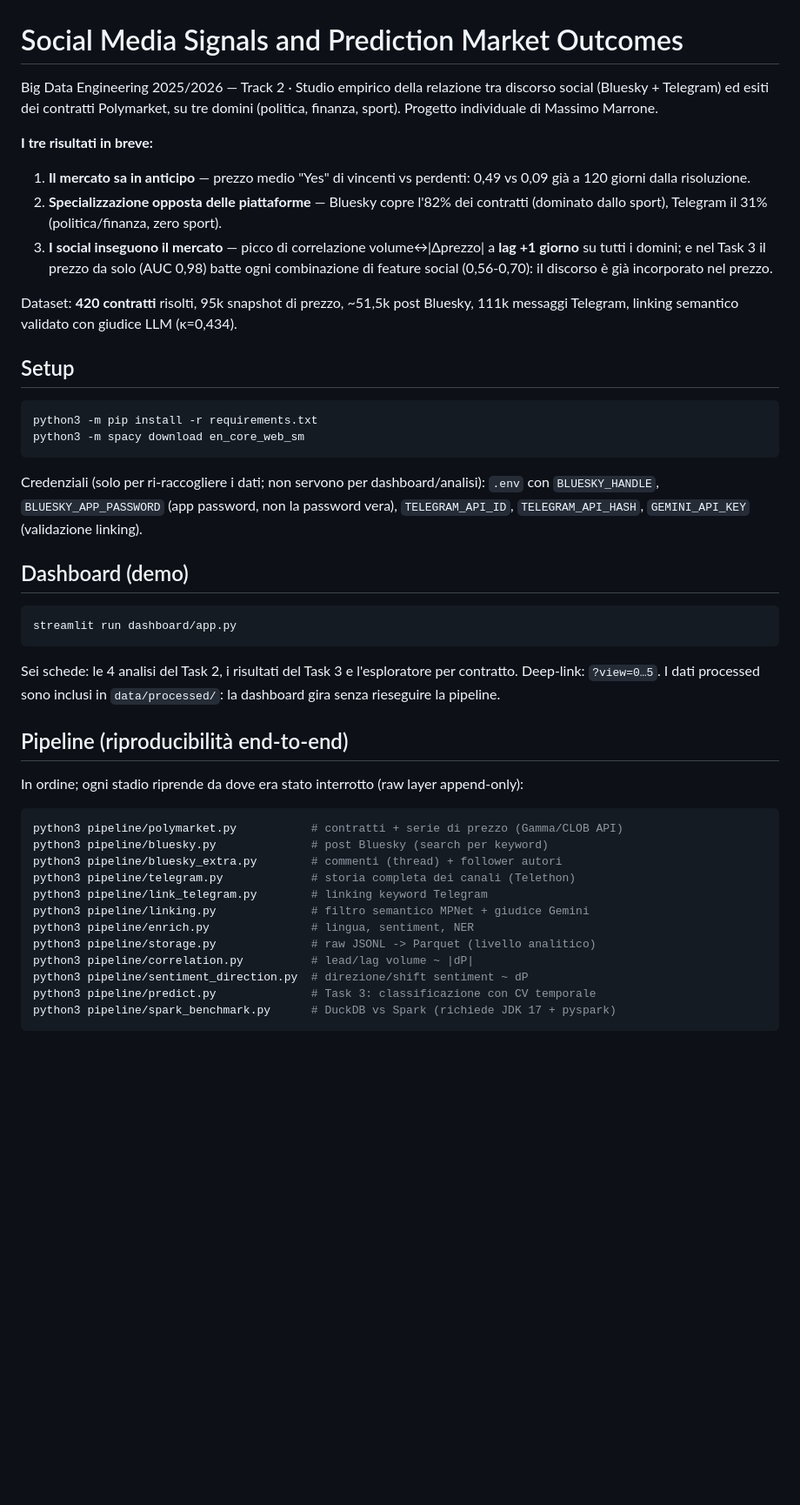
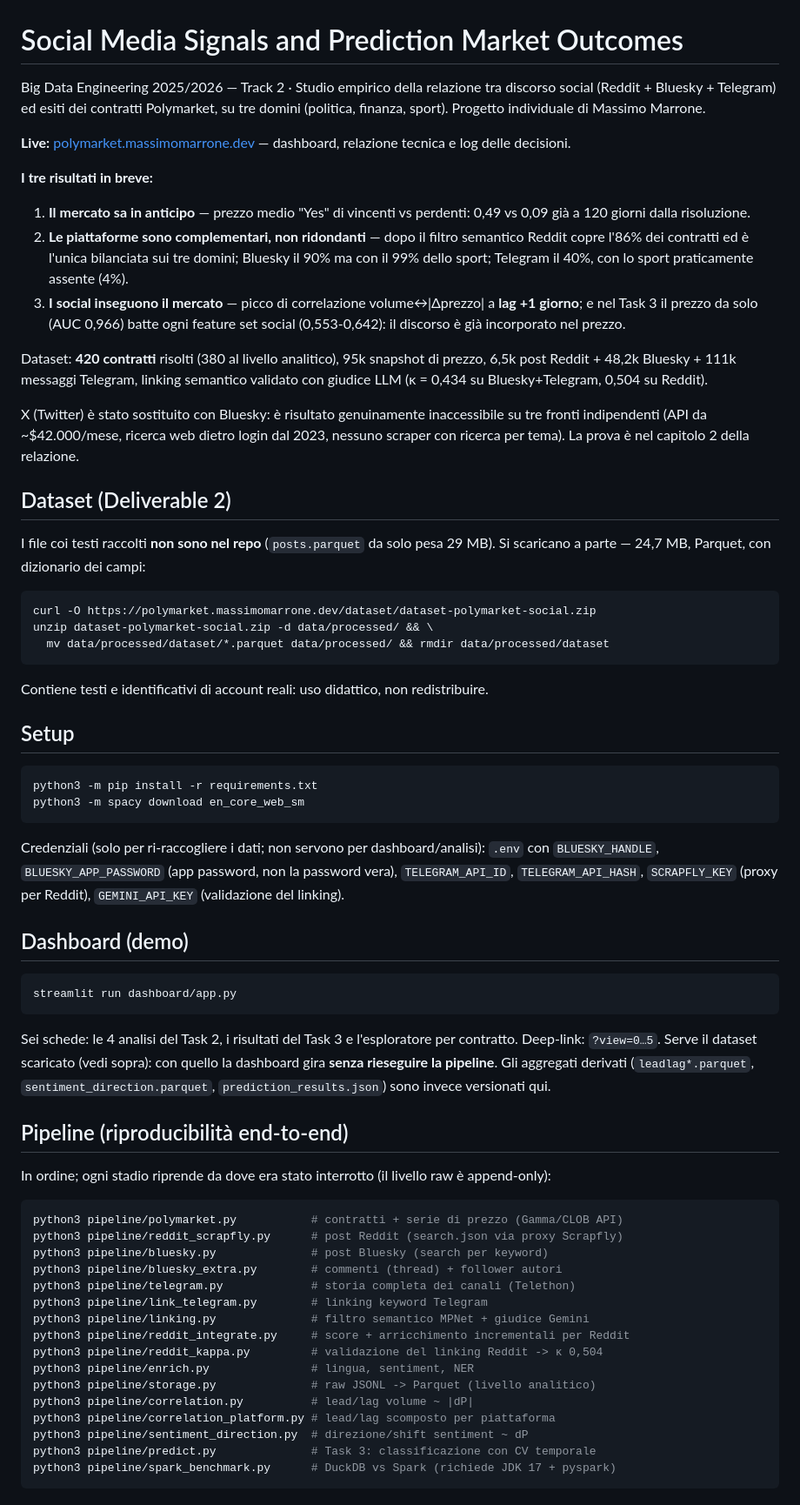
Before and after one commit to MassimoMarrone/bigdata-polymarket, a Markdown page: README.md, the part around one of its changes. Shown at 87% size. GitHub-like rendering; blank space fills up the shorter version.

Commit message:
README riscritto: era fermo a due piattaforme, ed e' la prima pagina che si legge
Il README dice(va) "(Bluesky + Telegram)", 82%/31%, "51,5k post Bluesky",
AUC 0,98, kappa 0,434: tutto pre-Reddit. Ed e' sia la landing di GitHub sia,
via sync-docs.sh, la pagina Setup del sito.

L'affermazione peggiore era operativa, non cosmetica: "I dati processed sono
inclusi in data/processed/: la dashboard gira senza rieseguire la pipeline".
Falso - posts.parquet e' in .gitignore, quindi chi clonava il repo si trovava
una dashboard che non parte. Ora il README punta allo zip del dataset e dice
cosa e' versionato e cosa no.

Aggiornati anche: elenco della pipeline (mancavano i tre script Reddit e
correlation_platform.py), SCRAPFLY_KEY fra le credenziali, scripts/, e i
numeri del Task 3 presi da prediction_results.json (0,966 / 0,553-0,642).

Relazione: nuova appendice coi 5 deliverable e dove trovarli.

````diff
--- a/README.md
+++ b/README.md
@@ -1,21 +1,43 @@
 # Social Media Signals and Prediction Market Outcomes
 
 Big Data Engineering 2025/2026 — Track 2 · Studio empirico della relazione tra discorso
-social (Bluesky + Telegram) ed esiti dei contratti Polymarket, su tre domini
+social (Reddit + Bluesky + Telegram) ed esiti dei contratti Polymarket, su tre domini
 (politica, finanza, sport). Progetto individuale di Massimo Marrone.
+
+**Live:** [polymarket.massimomarrone.dev](https://polymarket.massimomarrone.dev) —
+dashboard, relazione tecnica e log delle decisioni.
 
 **I tre risultati in breve:**
 
 1. **Il mercato sa in anticipo** — prezzo medio "Yes" di vincenti vs perdenti: 0,49 vs 0,09
    già a 120 giorni dalla risoluzione.
-2. **Specializzazione opposta delle piattaforme** — Bluesky copre l'82% dei contratti
-   (dominato dallo sport), Telegram il 31% (politica/finanza, zero sport).
+2. **Le piattaforme sono complementari, non ridondanti** — dopo il filtro semantico Reddit
+   copre l'86% dei contratti ed è l'unica bilanciata sui tre domini; Bluesky il 90% ma con
+   il 99% dello sport; Telegram il 40%, con lo sport praticamente assente (4%).
 3. **I social inseguono il mercato** — picco di correlazione volume↔|Δprezzo| a **lag +1
-   giorno** su tutti i domini; e nel Task 3 il prezzo da solo (AUC 0,98) batte ogni
-   combinazione di feature social (0,56-0,70): il discorso è già incorporato nel prezzo.
+   giorno**; e nel Task 3 il prezzo da solo (AUC 0,966) batte ogni feature set social
+   (0,553-0,642): il discorso è già incorporato nel prezzo.
 
-Dataset: **420 contratti** risolti, 95k snapshot di prezzo, ~51,5k post Bluesky,
-111k messaggi Telegram, linking semantico validato con giudice LLM (κ=0,434).
+Dataset: **420 contratti** risolti (380 al livello analitico), 95k snapshot di prezzo,
+6,5k post Reddit + 48,2k Bluesky + 111k messaggi Telegram, linking semantico validato con
+giudice LLM (κ = 0,434 su Bluesky+Telegram, 0,504 su Reddit).
+
+X (Twitter) è stato sostituito con Bluesky: è risultato genuinamente inaccessibile su tre
+fronti indipendenti (API da ~$42.000/mese, ricerca web dietro login dal 2023, nessuno
+scraper con ricerca per tema). La prova è nel capitolo 2 della relazione.
+
+## Dataset (Deliverable 2)
+
+I file coi testi raccolti **non sono nel repo** (`posts.parquet` da solo pesa 29 MB).
+Si scaricano a parte — 24,7 MB, Parquet, con dizionario dei campi:
+
+```bash
+curl -O https://polymarket.massimomarrone.dev/dataset/dataset-polymarket-social.zip
+unzip dataset-polymarket-social.zip -d data/processed/ && \
+  mv data/processed/dataset/*.parquet data/processed/ && rmdir data/processed/dataset
+```
+
+Contiene testi e identificativi di account reali: uso didattico, non redistribuire.
 
 ## Setup
 
@@ -26,7 +48,8 @@ python3 -m spacy download en_core_web_sm
 
 Credenziali (solo per ri-raccogliere i dati; non servono per dashboard/analisi):
 `.env` con `BLUESKY_HANDLE`, `BLUESKY_APP_PASSWORD` (app password, non la password vera),
-`TELEGRAM_API_ID`, `TELEGRAM_API_HASH`, `GEMINI_API_KEY` (validazione linking).
+`TELEGRAM_API_ID`, `TELEGRAM_API_HASH`, `SCRAPFLY_KEY` (proxy per Reddit),
+`GEMINI_API_KEY` (validazione del linking).
 
 ## Dashboard (demo)
 
@@ -35,23 +58,28 @@ streamlit run dashboard/app.py
 ```
 
 Sei schede: le 4 analisi del Task 2, i risultati del Task 3 e l'esploratore per contratto.
-Deep-link: `?view=0…5`. I dati processed sono inclusi in `data/processed/`: la dashboard
-gira senza rieseguire la pipeline.
+Deep-link: `?view=0…5`. Serve il dataset scaricato (vedi sopra): con quello la dashboard
+gira **senza rieseguire la pipeline**. Gli aggregati derivati (`leadlag*.parquet`,
+`sentiment_direction.parquet`, `prediction_results.json`) sono invece versionati qui.
 
 ## Pipeline (riproducibilità end-to-end)
 
-In ordine; ogni stadio riprende da dove era stato interrotto (raw layer append-only):
+In ordine; ogni stadio riprende da dove era stato interrotto (il livello raw è append-only):
 
 ```bash
 python3 pipeline/polymarket.py           # contratti + serie di prezzo (Gamma/CLOB API)
+python3 pipeline/reddit_scrapfly.py      # post Reddit (search.json via proxy Scrapfly)
 python3 pipeline/bluesky.py              # post Bluesky (search per keyword)
 python3 pipeline/bluesky_extra.py        # commenti (thread) + follower autori
 python3 pipeline/telegram.py             # storia completa dei canali (Telethon)
 python3 pipeline/link_telegram.py        # linking keyword Telegram
 python3 pipeline/linking.py              # filtro semantico MPNet + giudice Gemini
+python3 pipeline/reddit_integrate.py     # score + arricchimento incrementali per Reddit
+python3 pipeline/reddit_kappa.py         # validazione del linking Reddit -> κ 0,504
 python3 pipeline/enrich.py               # lingua, sentiment, NER
 python3 pipeline/storage.py              # raw JSONL -> Parquet (livello analitico)
 python3 pipeline/correlation.py          # lead/lag volume ~ |dP|
+python3 pipeline/correlation_platform.py # lead/lag scomposto per piattaforma
 python3 pipeline/sentiment_direction.py  # direzione/shift sentiment ~ dP
 python3 pipeline/predict.py              # Task 3: classificazione con CV temporale
 python3 pipeline/spark_benchmark.py      # DuckDB vs Spark (richiede JDK 17 + pyspark)
````
Also changed, not shown: other parts of README.md (+13 -3 lines), 2 other files.
